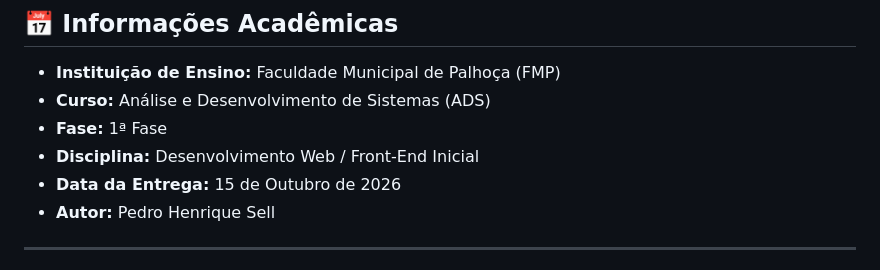
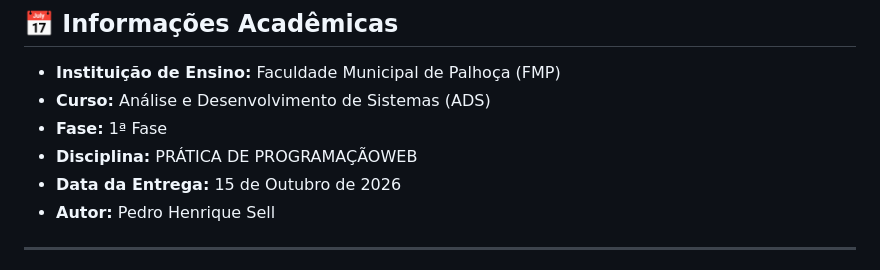
Before and after one commit to Elpotato30/landing-page, a Markdown page: readme.md, the part around the change. GitHub-like rendering.

Commit message:
Update course discipline name in README

```diff
--- a/readme.md
+++ b/readme.md
@@ -14,7 +14,7 @@
 * **Instituição de Ensino:** Faculdade Municipal de Palhoça (FMP)
 * **Curso:** Análise e Desenvolvimento de Sistemas (ADS)
 * **Fase:** 1ª Fase
-* **Disciplina:** Desenvolvimento Web / Front-End Inicial
+* **Disciplina:** PRÁTICA DE PROGRAMAÇÃOWEB
 * **Data da Entrega:** 15 de Outubro de 2026
 * **Autor:** Pedro Henrique Sell
 
```
